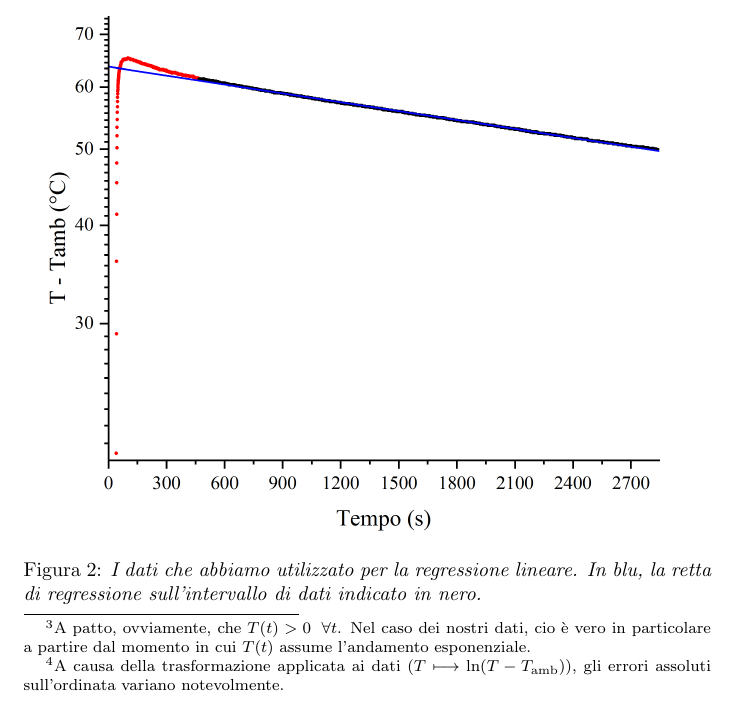
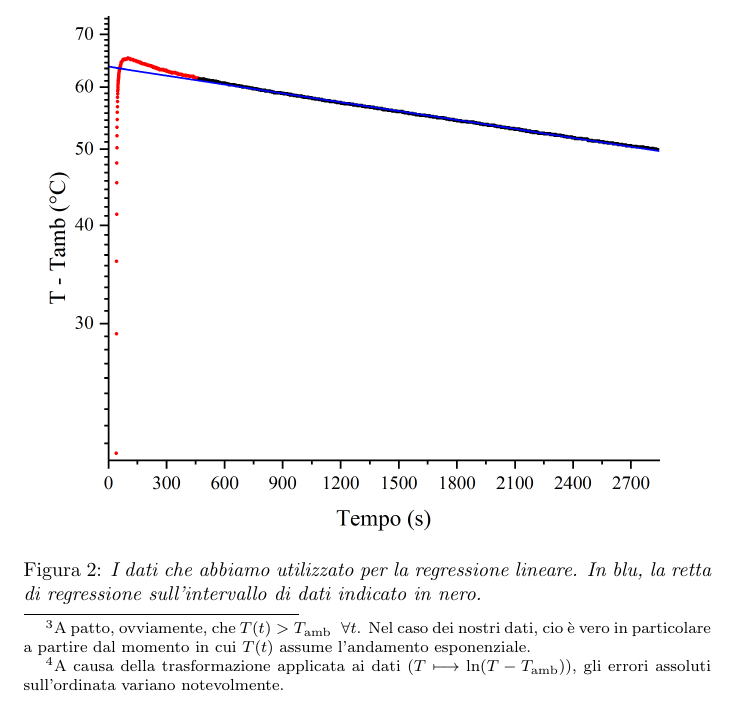
Before and after one commit to RBerga06/unipr-clt-fisica, a LaTeX paper (lab1/r6-calorimetro/relazione.tex): part of page 6 of 7, cut so that both start at the same text. Compiled offline with pdfLaTeX.

Commit message:
Fix T(t) > Tamb

```diff
--- a/lab1/r6-calorimetro/relazione.tex
+++ b/lab1/r6-calorimetro/relazione.tex
@@ -300,7 +300,7 @@ dove $\tau$ è il cosiddetto “tempo caratteristico”, un parametro legato
 alla conducibilità termica: vale infatti
 \[\kappa = \frac{C_\text{cal}}{\tau} = \frac{c_\acqua m_\text{eq}}{\tau}\]
 Riarrangiando l'equazione precedente, si ottiene\footnote{
-    A patto, ovviamente, che $T(t) > 0\;\;\forall t$.
+    A patto, ovviamente, che $T(t) > T_\text{amb}\;\;\forall t$.
     Nel caso dei nostri dati, cio è vero in particolare
     a partire dal momento in cui $T(t)$ assume l'andamento
     esponenziale.
```
Also changed, not shown: lab1/r6-calorimetro/relazione.pdf.
